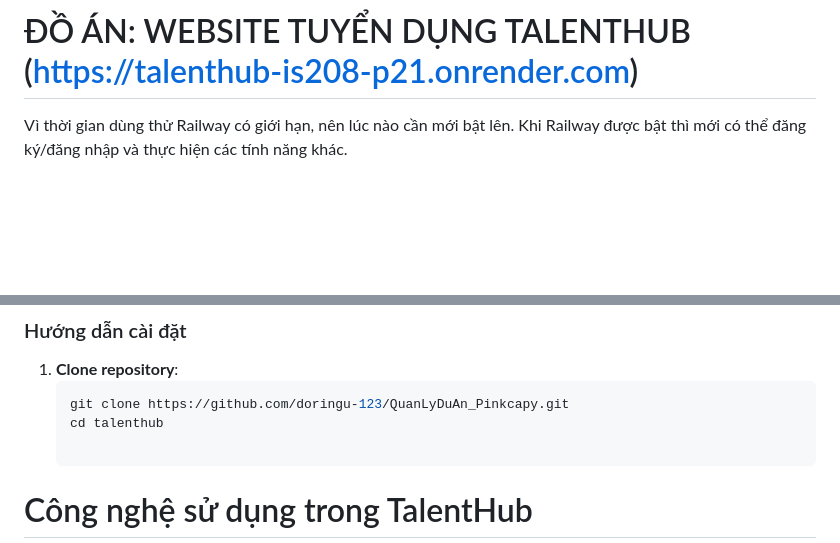
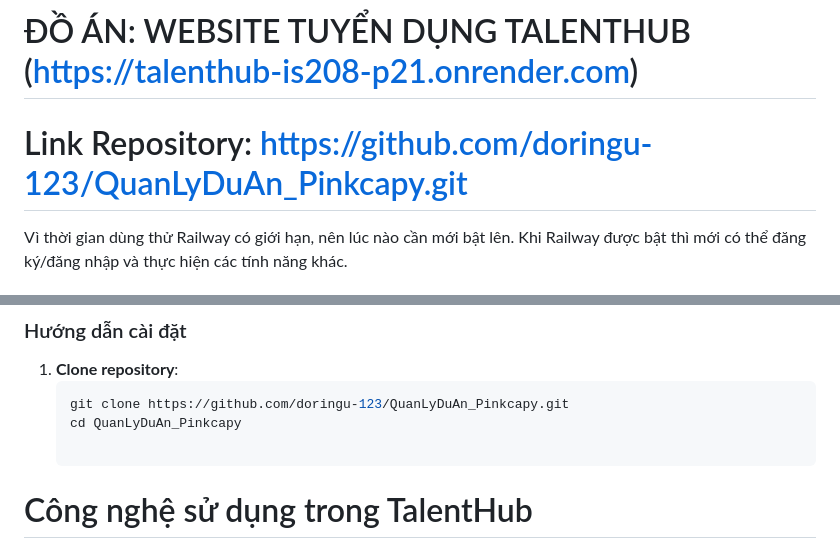
Before and after one commit to doringu-123/QuanLyDuAn_Pinkcapy, a Markdown page: README.md, 2 parts joined by grey strips. GitHub-like rendering; blank space fills up the shorter version.

````diff
--- a/README.md
+++ b/README.md
@@ -24,6 +24,7 @@ Website giới thiệu của nhóm: https://sites.google.com/view/pinkcapy/home
 
 
 # ĐỒ ÁN: WEBSITE TUYỂN DỤNG TALENTHUB (https://talenthub-is208-p21.onrender.com)
+# Link Repository: https://github.com/doringu-123/QuanLyDuAn_Pinkcapy.git
 Vì thời gian dùng thử Railway có giới hạn, nên lúc nào cần mới bật lên. Khi Railway được bật thì mới có thể đăng ký/đăng nhập và thực hiện các tính năng khác.
 
 ## Cài đặt
@@ -39,7 +40,7 @@ Vì thời gian dùng thử Railway có giới hạn, nên lúc nào cần mới
 1. **Clone repository**:
    ```bash
    git clone https://github.com/doringu-123/QuanLyDuAn_Pinkcapy.git
-   cd talenthub
+   cd QuanLyDuAn_Pinkcapy
 
 # Công nghệ sử dụng trong TalentHub
 
````
